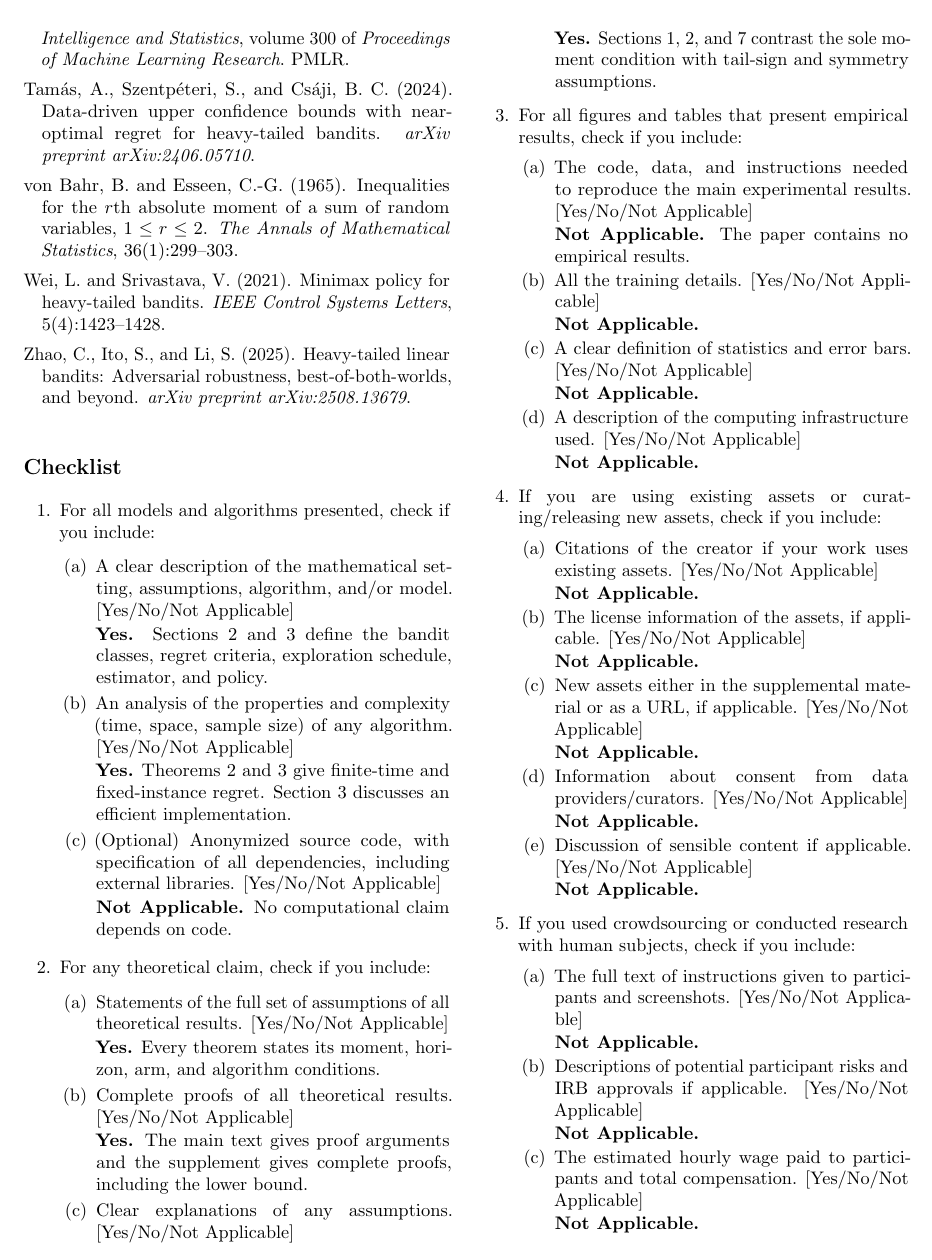
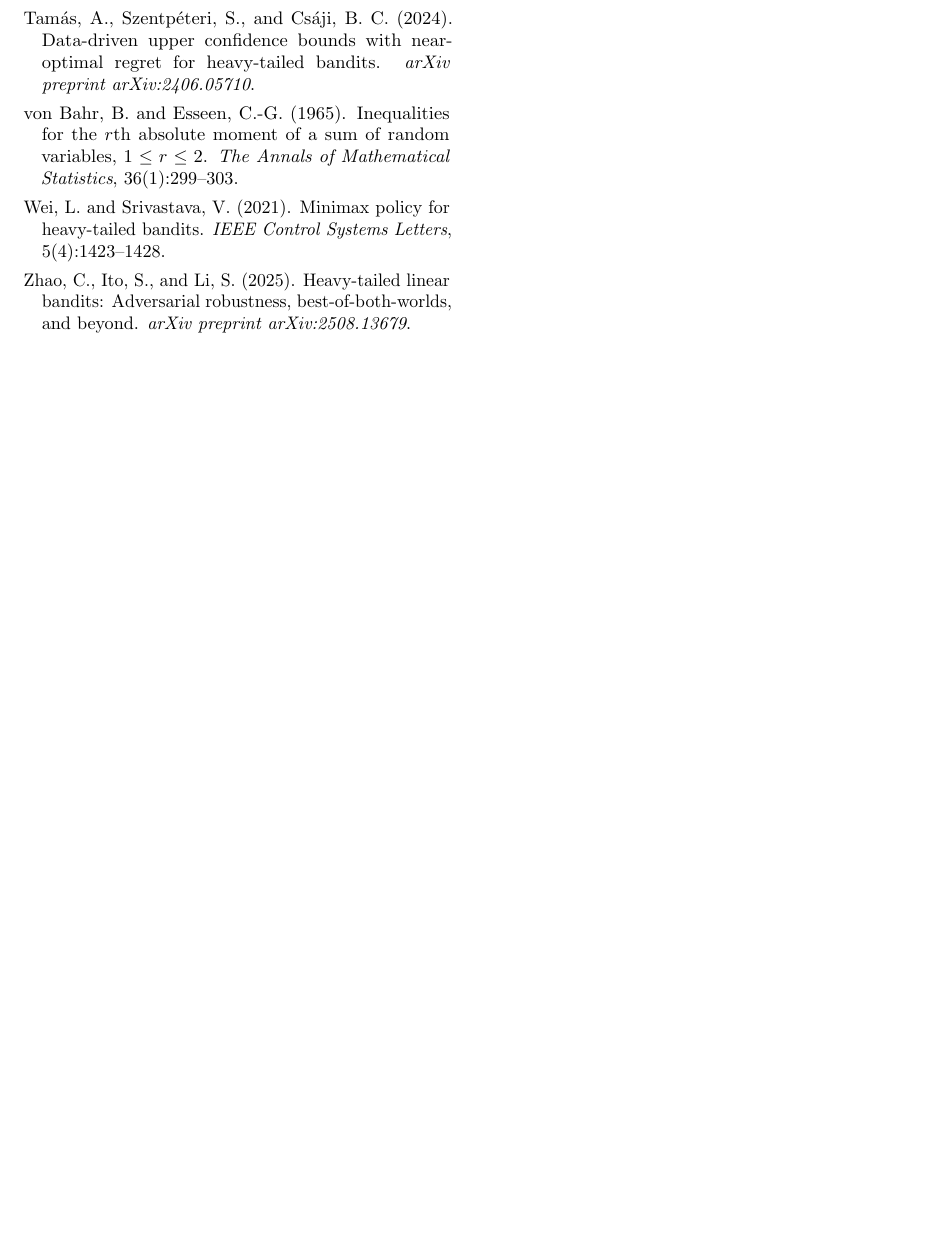
Before and after one commit to andotheror/heavy-tailed-bandit-frontier, a LaTeX paper (main.tex): part of page 7 of 7, cut at the place of the change, the shorter picture padded with empty space. Compiled offline with pdfLaTeX.

Commit message:
Remove submission checklist and author running header from PDF

```diff
--- a/main.tex
+++ b/main.tex
@@ -708,94 +709,4 @@ common Pareto frontier.
 
 \bibliography{references}
 
-\section*{Checklist}
-\begin{enumerate}
-\item For all models and algorithms presented, check if you include:
-\begin{enumerate}
-\item A clear description of the mathematical setting, assumptions, algorithm, and/or model. [Yes/No/Not Applicable]
-
-\textbf{Yes.} Sections 2 and 3 define the bandit classes, regret criteria, exploration schedule, estimator, and policy.
-
-\item An analysis of the properties and complexity (time, space, sample size) of any algorithm. [Yes/No/Not Applicable]
-
-\textbf{Yes.} Theorems 2 and 3 give finite-time and fixed-instance regret. Section 3 discusses an efficient implementation.
-
-\item (Optional) Anonymized source code, with specification of all dependencies, including external libraries. [Yes/No/Not Applicable]
-
-\textbf{Not Applicable.} No computational claim depends on code.
-\end{enumerate}
-
-\item For any theoretical claim, check if you include:
-\begin{enumerate}
-\item Statements of the full set of assumptions of all theoretical results. [Yes/No/Not Applicable]
-
-\textbf{Yes.} Every theorem states its moment, horizon, arm, and algorithm conditions.
-
-\item Complete proofs of all theoretical results. [Yes/No/Not Applicable]
-
-\textbf{Yes.} The main text gives proof arguments and the supplement gives complete proofs, including the lower bound.
-
-\item Clear explanations of any assumptions. [Yes/No/Not Applicable]
-
-\textbf{Yes.} Sections 1, 2, and 7 contrast the sole moment condition with tail-sign and symmetry assumptions.
-\end{enumerate}
-
-\item For all figures and tables that present empirical results, check if you include:
-\begin{enumerate}
-\item The code, data, and instructions needed to reproduce the main experimental results. [Yes/No/Not Applicable]
-
-\textbf{Not Applicable.} The paper contains no empirical results.
-
-\item All the training details. [Yes/No/Not Applicable]
-
-\textbf{Not Applicable.}
-
-\item A clear definition of statistics and error bars. [Yes/No/Not Applicable]
-
-\textbf{Not Applicable.}
-
-\item A description of the computing infrastructure used. [Yes/No/Not Applicable]
-
-\textbf{Not Applicable.}
-\end{enumerate}
-
-\item If you are using existing assets or curating/releasing new assets, check if you include:
-\begin{enumerate}
-\item Citations of the creator if your work uses existing assets. [Yes/No/Not Applicable]
-
-\textbf{Not Applicable.}
-
-\item The license information of the assets, if applicable. [Yes/No/Not Applicable]
-
-\textbf{Not Applicable.}
-
-\item New assets either in the supplemental material or as a URL, if applicable. [Yes/No/Not Applicable]
-
-\textbf{Not Applicable.}
-
-\item Information about consent from data providers/curators. [Yes/No/Not Applicable]
-
-\textbf{Not Applicable.}
-
-\item Discussion of sensible content if applicable. [Yes/No/Not Applicable]
-
-\textbf{Not Applicable.}
-\end{enumerate}
-
-\item If you used crowdsourcing or conducted research with human subjects, check if you include:
-\begin{enumerate}
-\item The full text of instructions given to participants and screenshots. [Yes/No/Not Applicable]
-
-\textbf{Not Applicable.}
-
-\item Descriptions of potential participant risks and IRB approvals if applicable. [Yes/No/Not Applicable]
-
-\textbf{Not Applicable.}
-
-\item The estimated hourly wage paid to participants and total compensation. [Yes/No/Not Applicable]
-
-\textbf{Not Applicable.}
-\end{enumerate}
-\end{enumerate}
-
 \end{document}
```
Also changed, not shown: main.pdf, main.tex (1 more changed lines), 1 other file.
